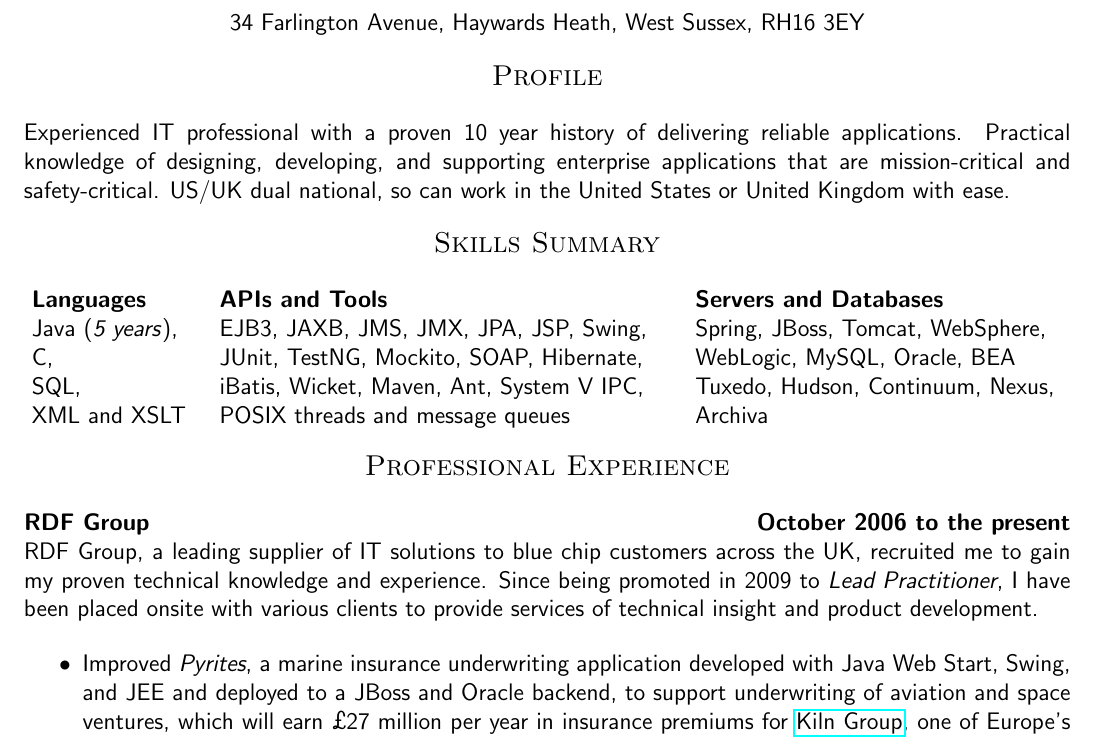
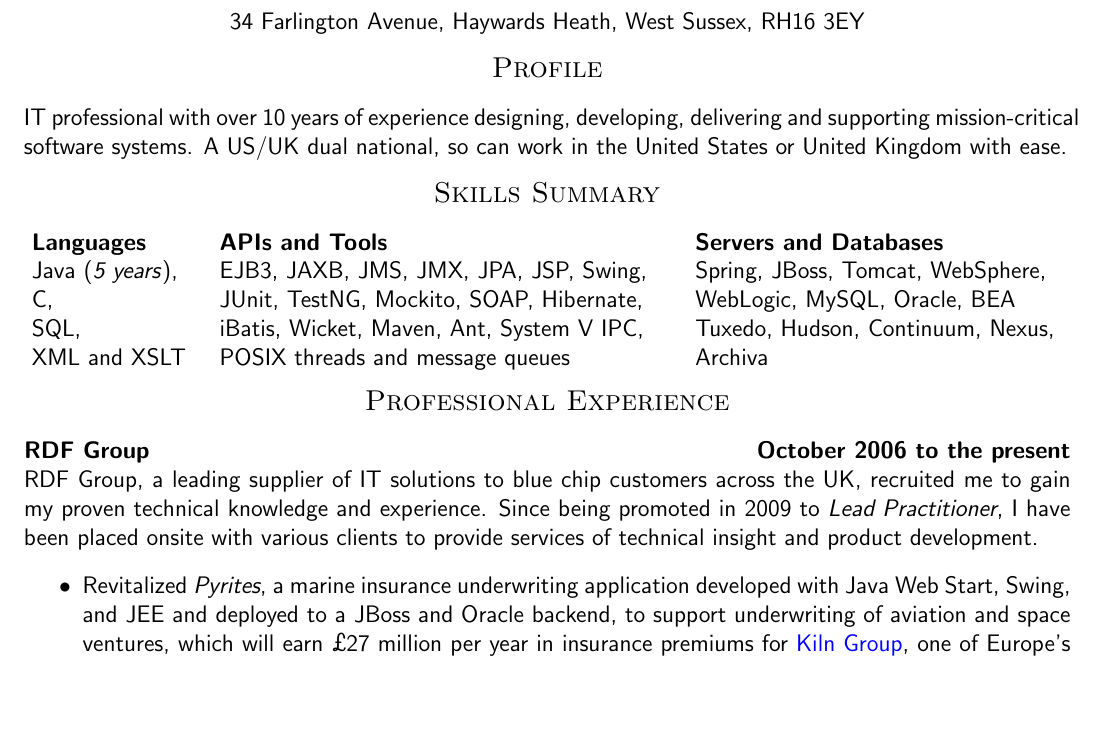
Before and after one commit to blissd/cv, a LaTeX CV (cv.tex): part of page 1 of 2, cut so that both start at the same text, the shorter picture padded with empty space. Compiled offline with pdfLaTeX.

Commit message:
terseness

```diff
--- a/cv.tex
+++ b/cv.tex
@@ -9,7 +9,7 @@
 \usepackage[normalem]{ulem}
 \usepackage[english]{babel}
 \usepackage{color}
-\usepackage{hyperref}
+\usepackage[pdftex,colorlinks=true,urlcolor=blue]{hyperref}
 \usepackage{marvosym}
 \usepackage[left=0.5in,top=0.5in,right=0.5in,bottom=0.75in,nohead,nofoot]{geometry}
 \usepackage[none]{hyphenat}
@@ -44,7 +44,7 @@
 
 \head{Profile}
 
-Experienced IT professional with a proven 10 year history of delivering reliable applications.  Practical knowledge of designing, developing, and supporting enterprise applications that are mission-critical and safety-critical.  US/UK dual national, so can work in the United States or United Kingdom with ease.
+IT professional with over 10 years of experience designing, developing, delivering and supporting mission-critical software systems.  A US/UK dual national, so can work in the United States or United Kingdom with ease.
 
 \head{Skills Summary}
 
@@ -81,12 +81,11 @@ Hudson, Continuum, Nexus, Archiva
 
 RDF Group, a leading supplier of IT solutions to blue chip customers across the UK, recruited me to gain my proven technical knowledge and experience.  Since being promoted in 2009 to \emph{Lead Practitioner}, I have been placed onsite with various clients to provide services of technical insight and product development.
 
-
 %\clientwork{Kiln Group}{9 months}
 
 \begin{itemize}
 
-\item Improved \emph{Pyrites}, a marine insurance underwriting application developed with Java Web Start, Swing, and JEE and deployed to a JBoss and Oracle backend, to support underwriting of aviation and space ventures, which will earn \textsterling27 million per year in insurance premiums for \href{http://www.kilngroup.com/}{Kiln Group}, one of Europe's leading reinsurance and large commercial insurance underwriters trading in the Lloyds market.  A second Kiln project enhanced Pyrites to support the German RLC insurance market and is expected to grow  Kiln's insurance portfolio by \textsterling18 million.
+\item Revitalized \emph{Pyrites}, a marine insurance underwriting application developed with Java Web Start, Swing, and JEE and deployed to a JBoss and Oracle backend, to support underwriting of aviation and space ventures, which will earn \textsterling27 million per year in insurance premiums for \href{http://www.kilngroup.com/}{Kiln Group}, one of Europe's leading reinsurance and large commercial insurance underwriters trading in the Lloyds market.  A second Kiln project enhanced Pyrites to support the German RLC insurance market and is expected to grow  Kiln's insurance portfolio by \textsterling18 million.
 
 \item Led the design and development of the \emph{Campaign Analysis Platform}, a Java JEE web interface for a concurrent report queueing system used by the \href{http://www.loyalty.co.uk/}{Loyalty Management Group}, England's leading loyalty card management company and owner of the \emph{Nectar} brand of loyalty cards.  The application provides a rich interface built with Wicket, integrates with an Oracle database and a Kognitio WX2 data warehouse, and is deployed to JBoss 5.
 
```
